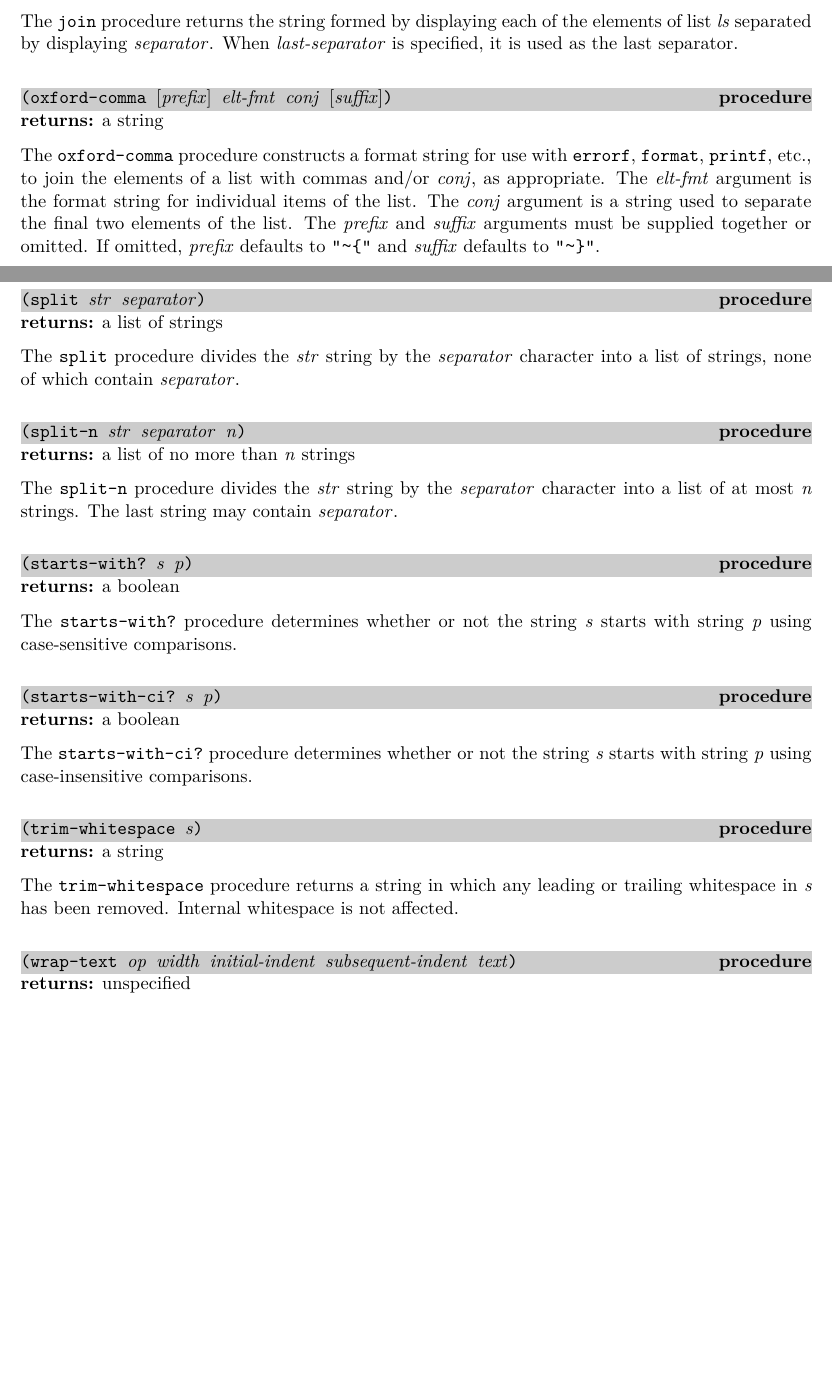
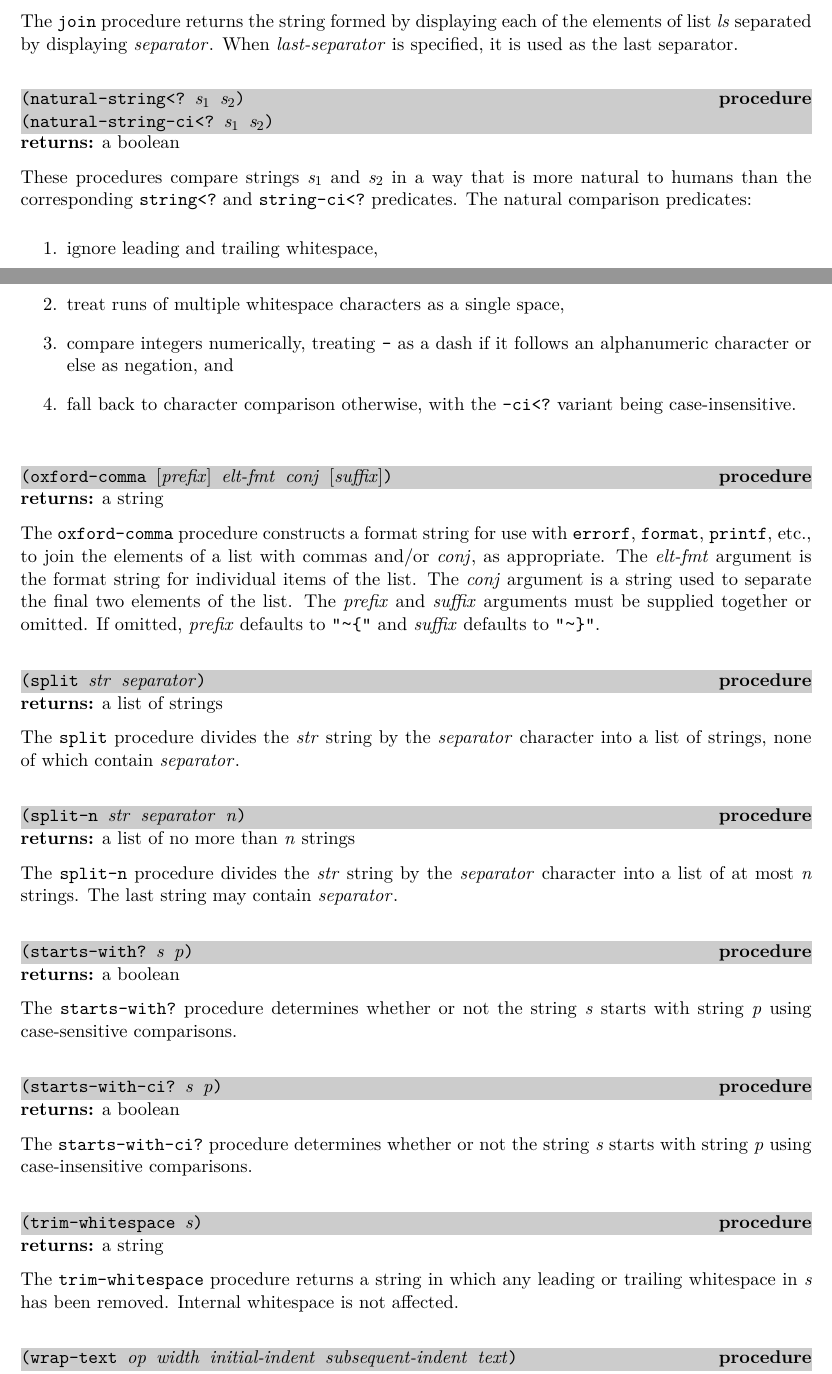
Before and after one commit to becls/swish, a LaTeX thesis (doc/swish.tex, which reads doc/swish/erlang.tex): two parts of pages 72 and 73 of 165 before the commit and two parts of pages 72 and 73 of 166 after it, joined at a grey line, cut so that both start at the same text, the shorter picture padded with empty space. Compiled offline with pdfLaTeX.

Commit message:
add natural-string<? and natural-string-ci<?

```diff
--- a/doc/swish/erlang.tex
+++ b/doc/swish/erlang.tex
@@ -2980,6 +2980,28 @@ of the elements of list \var{ls} separated by displaying
 the last separator.
 
 % ----------------------------------------------------------------------------
+\defineentry{natural-string<?}
+\defineentry{natural-string-ci<?}
+\begin{procedure}
+  \code{(natural-string<? \var{s$_1$} \var{s$_2$})}\\
+  \code{(natural-string-ci<? \var{s$_1$} \var{s$_2$})}\strut
+\end{procedure}
+\returns{} a boolean
+
+These procedures compare strings \var{s$_1$} and \var{s$_2$} in a way that is
+more natural to humans than the corresponding
+\code{string<?} and \code{string-ci<?} predicates.
+The natural comparison predicates:
+\begin{enumerate}
+ \item ignore leading and trailing whitespace,
+ \item treat runs of multiple whitespace characters as a single space,
+ \item compare integers numerically, treating \code{-} as a dash
+   if it follows an alphanumeric character or else as negation, and
+ \item fall back to character comparison otherwise, with the \code{-ci<?}
+   variant being case-insensitive.
+\end{enumerate}
+
+% ----------------------------------------------------------------------------
 \defineentry{oxford-comma}
 \begin{procedure}
   \code{(oxford-comma \opt{\var{prefix}} \var{elt-fmt} \var{conj} \opt{\var{suffix}})}
```
Also changed, not shown: doc/swish/undocumented.tex (+1 -0 lines), 2 other files.
